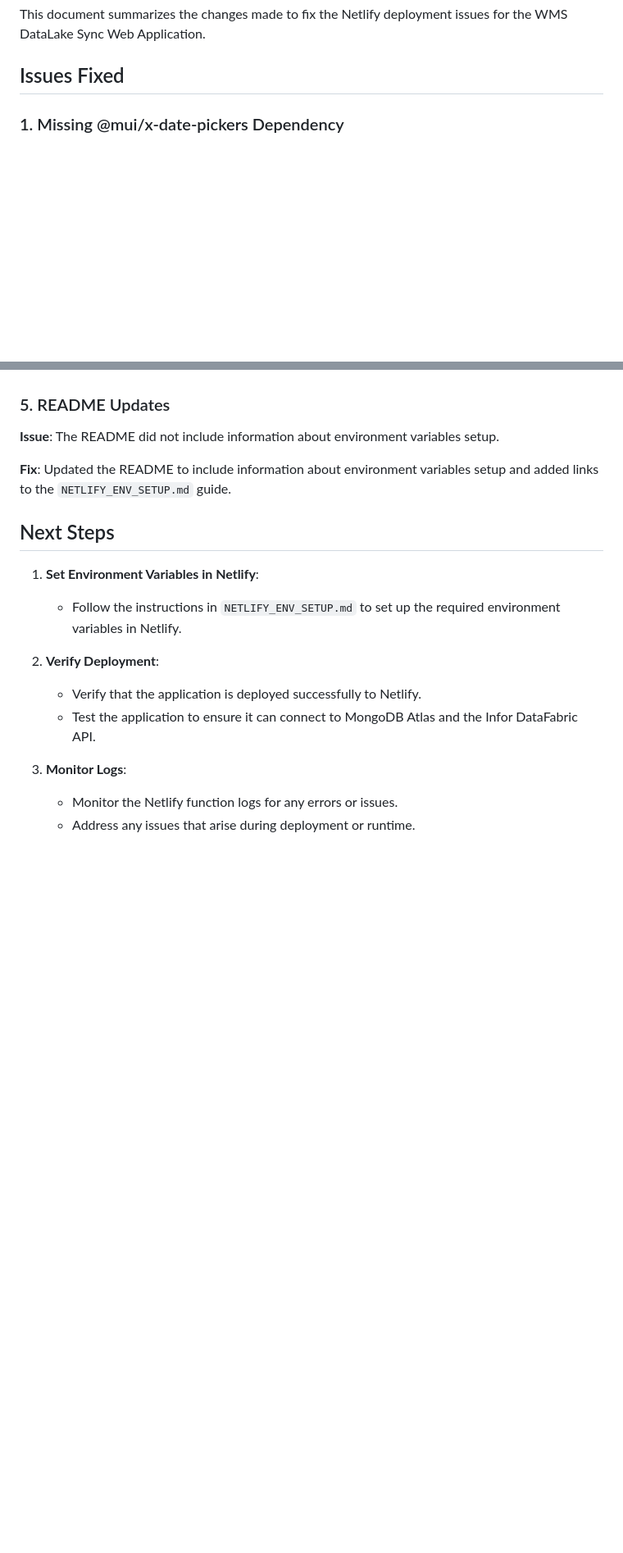
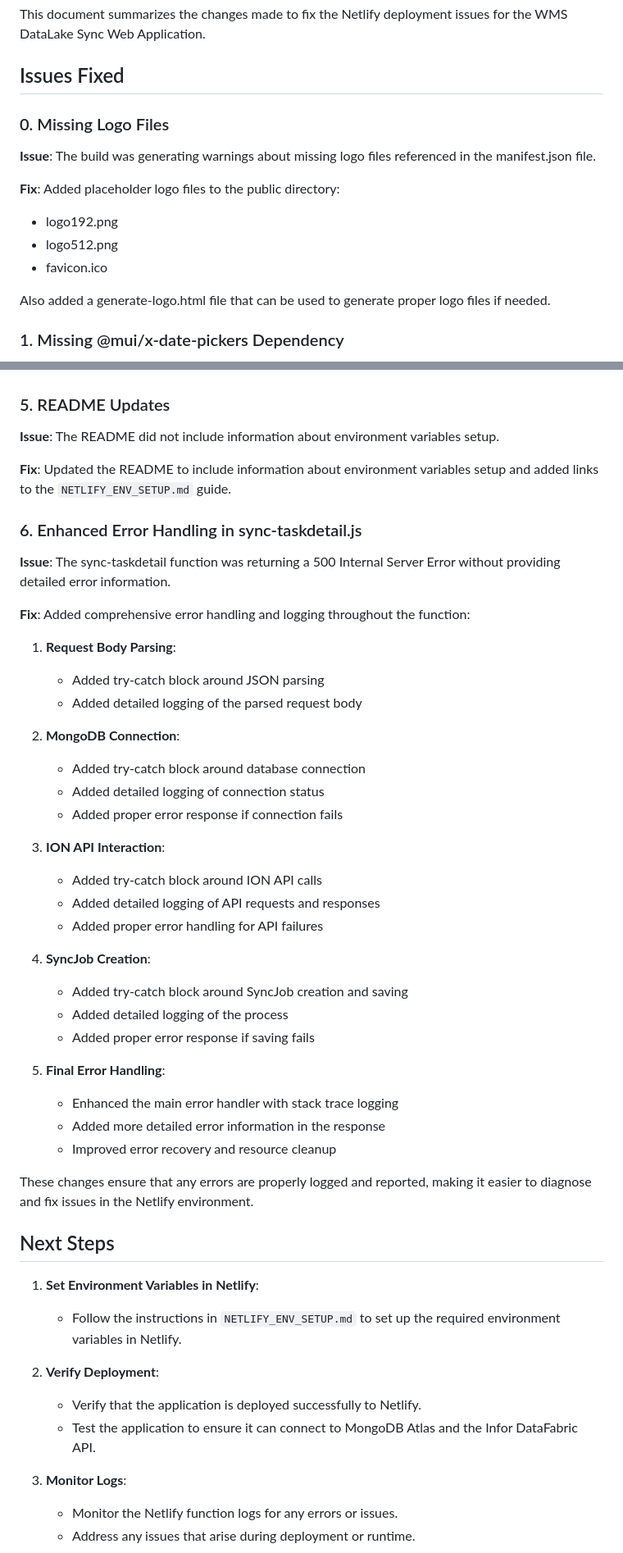
Before and after one commit to Cbarrett770822/DATALAKESYNCMONGO, a Markdown page: DEPLOYMENT_FIXES.md, 2 parts joined by grey strips. Shown at 82% size. Drawn GitHub-style; blank space fills up the shorter version.

Commit message:
Update DEPLOYMENT_FIXES.md with enhanced error handling details

```diff
--- a/DEPLOYMENT_FIXES.md
+++ b/DEPLOYMENT_FIXES.md
@@ -3,6 +3,17 @@
 This document summarizes the changes made to fix the Netlify deployment issues for the WMS DataLake Sync Web Application.
 
 ## Issues Fixed
+
+### 0. Missing Logo Files
+
+**Issue**: The build was generating warnings about missing logo files referenced in the manifest.json file.
+
+**Fix**: Added placeholder logo files to the public directory:
+- logo192.png
+- logo512.png
+- favicon.ico
+
+Also added a generate-logo.html file that can be used to generate proper logo files if needed.
 
 ### 1. Missing @mui/x-date-pickers Dependency
 
@@ -97,6 +108,38 @@ function loadCredentials() {
 
 **Fix**: Updated the README to include information about environment variables setup and added links to the `NETLIFY_ENV_SETUP.md` guide.
 
+### 6. Enhanced Error Handling in sync-taskdetail.js
+
+**Issue**: The sync-taskdetail function was returning a 500 Internal Server Error without providing detailed error information.
+
+**Fix**: Added comprehensive error handling and logging throughout the function:
+
+1. **Request Body Parsing**:
+   - Added try-catch block around JSON parsing
+   - Added detailed logging of the parsed request body
+
+2. **MongoDB Connection**:
+   - Added try-catch block around database connection
+   - Added detailed logging of connection status
+   - Added proper error response if connection fails
+
+3. **ION API Interaction**:
+   - Added try-catch block around ION API calls
+   - Added detailed logging of API requests and responses
+   - Added proper error handling for API failures
+
+4. **SyncJob Creation**:
+   - Added try-catch block around SyncJob creation and saving
+   - Added detailed logging of the process
+   - Added proper error response if saving fails
+
+5. **Final Error Handling**:
+   - Enhanced the main error handler with stack trace logging
+   - Added more detailed error information in the response
+   - Improved error recovery and resource cleanup
+
+These changes ensure that any errors are properly logged and reported, making it easier to diagnose and fix issues in the Netlify environment.
+
 ## Next Steps
 
 1. **Set Environment Variables in Netlify**:
```
